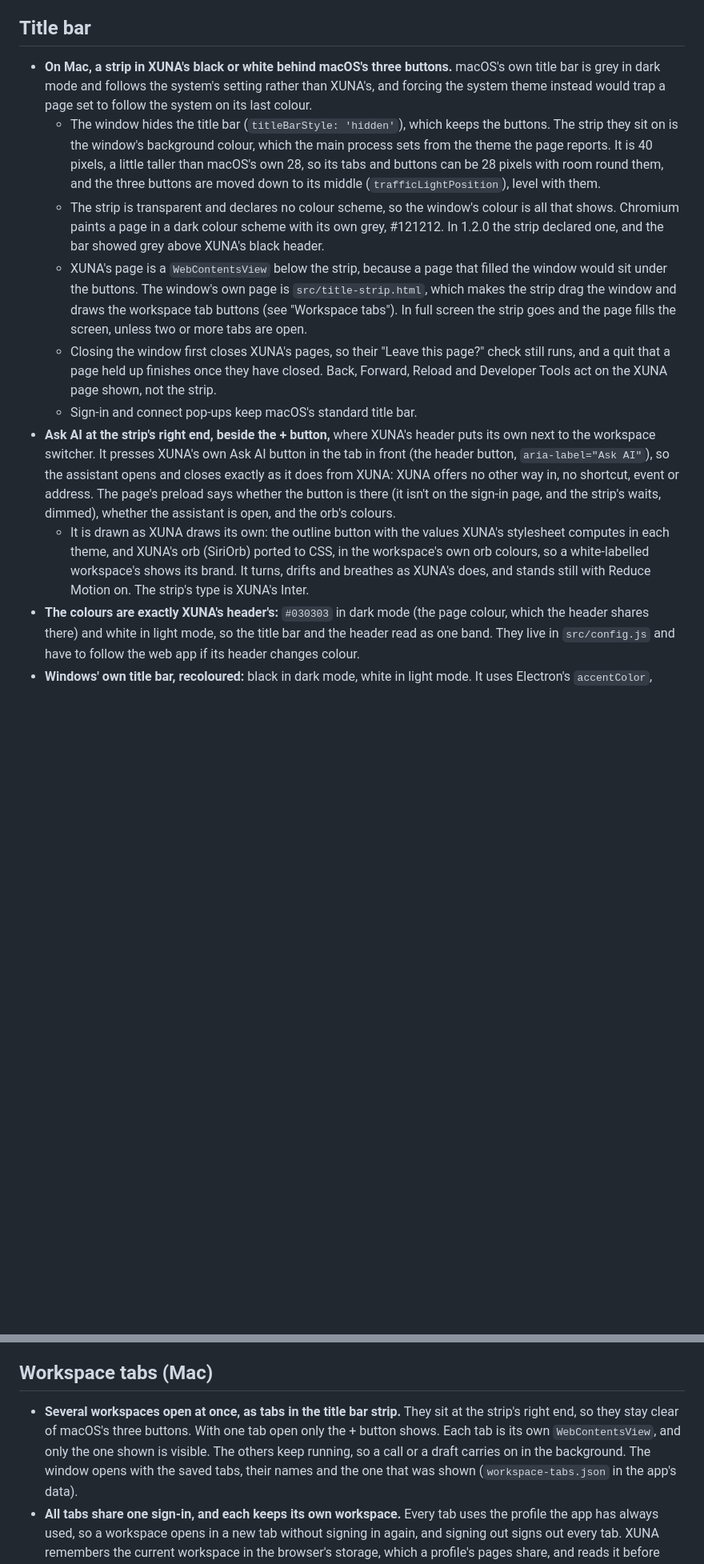
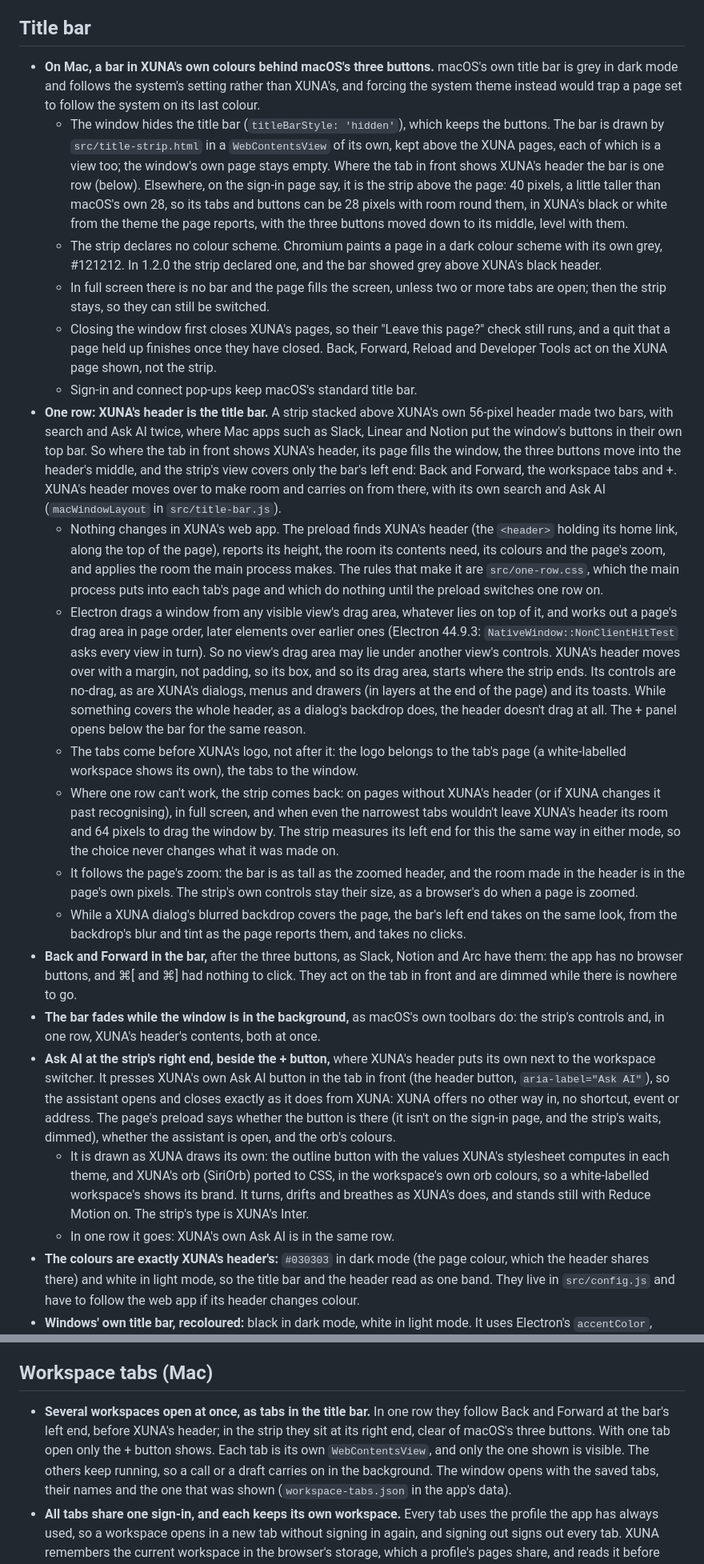
Before and after one commit to clementxuna/xuna-desktop-app, a Markdown page: docs/decisions.md, 2 parts joined by grey strips. Shown at 80% size. Drawn GitHub-style; blank space fills up the shorter version.

```diff
--- a/docs/decisions.md
+++ b/docs/decisions.md
@@ -49,25 +49,61 @@ reason for it.
 
 ## Title bar
 
-- **On Mac, a strip in XUNA's black or white behind macOS's three buttons.** macOS's own title
+- **On Mac, a bar in XUNA's own colours behind macOS's three buttons.** macOS's own title
   bar is grey in dark mode and follows the system's setting rather than XUNA's, and forcing
   the system theme instead would trap a page set to follow the system on its last colour.
-  - The window hides the title bar (`titleBarStyle: 'hidden'`), which keeps the buttons. The
-    strip they sit on is the window's background colour, which the main process sets from the
-    theme the page reports. It is 40 pixels, a little taller than macOS's own 28, so its tabs and
-    buttons can be 28 pixels with room round them, and the three buttons are moved down to its
-    middle (`trafficLightPosition`), level with them.
-  - The strip is transparent and declares no colour scheme, so the window's colour is all that
-    shows. Chromium paints a page in a dark colour scheme with its own grey, #121212. In 1.2.0
-    the strip declared one, and the bar showed grey above XUNA's black header.
-  - XUNA's page is a `WebContentsView` below the strip, because a page that filled the window
-    would sit under the buttons. The window's own page is `src/title-strip.html`, which makes
-    the strip drag the window and draws the workspace tab buttons (see "Workspace tabs"). In
-    full screen the strip goes and the page fills the screen, unless two or more tabs are open.
+  - The window hides the title bar (`titleBarStyle: 'hidden'`), which keeps the buttons. The bar
+    is drawn by `src/title-strip.html` in a `WebContentsView` of its own, kept above the XUNA
+    pages, each of which is a view too; the window's own page stays empty. Where the tab in front
+    shows XUNA's header the bar is one row (below). Elsewhere, on the sign-in page say, it is the
+    strip above the page: 40 pixels, a little taller than macOS's own 28, so its tabs and buttons
+    can be 28 pixels with room round them, in XUNA's black or white from the theme the page
+    reports, with the three buttons moved down to its middle, level with them.
+  - The strip declares no colour scheme. Chromium paints a page in a dark colour scheme with its
+    own grey, #121212. In 1.2.0 the strip declared one, and the bar showed grey above XUNA's
+    black header.
+  - In full screen there is no bar and the page fills the screen, unless two or more tabs are
+    open; then the strip stays, so they can still be switched.
   - Closing the window first closes XUNA's pages, so their "Leave this page?" check still
     runs, and a quit that a page held up finishes once they have closed. Back, Forward, Reload
     and Developer Tools act on the XUNA page shown, not the strip.
   - Sign-in and connect pop-ups keep macOS's standard title bar.
+- **One row: XUNA's header is the title bar.** A strip stacked above XUNA's own 56-pixel header
+  made two bars, with search and Ask AI twice, where Mac apps such as Slack, Linear and Notion
+  put the window's buttons in their own top bar. So where the tab in front shows XUNA's header,
+  its page fills the window, the three buttons move into the header's middle, and the strip's view
+  covers only the bar's left end: Back and Forward, the workspace tabs and +. XUNA's header moves
+  over to make room and carries on from there, with its own search and Ask AI (`macWindowLayout`
+  in `src/title-bar.js`).
+  - Nothing changes in XUNA's web app. The preload finds XUNA's header (the `<header>` holding
+    its home link, along the top of the page), reports its height, the room its contents need,
+    its colours and the page's zoom, and applies the room the main process makes. The rules that
+    make it are `src/one-row.css`, which the main process puts into each tab's page and which do
+    nothing until the preload switches one row on.
+  - Electron drags a window from any visible view's drag area, whatever lies on top of it, and
+    works out a page's drag area in page order, later elements over earlier ones (Electron 44.9.3:
+    `NativeWindow::NonClientHitTest` asks every view in turn). So no view's drag area may lie
+    under another view's controls. XUNA's header moves over with a margin, not padding, so its box,
+    and so its drag area, starts where the strip ends. Its controls are no-drag, as are XUNA's
+    dialogs, menus and drawers (in layers at the end of the page) and its toasts. While something
+    covers the whole header, as a dialog's backdrop does, the header doesn't drag at all. The +
+    panel opens below the bar for the same reason.
+  - The tabs come before XUNA's logo, not after it: the logo belongs to the tab's page (a
+    white-labelled workspace shows its own), the tabs to the window.
+  - Where one row can't work, the strip comes back: on pages without XUNA's header (or if XUNA
+    changes it past recognising), in full screen, and when even the narrowest tabs wouldn't leave
+    XUNA's header its room and 64 pixels to drag the window by. The strip measures its left end
+    for this the same way in either mode, so the choice never changes what it was made on.
+  - It follows the page's zoom: the bar is as tall as the zoomed header, and the room made in the
+    header is in the page's own pixels. The strip's own controls stay their size, as a browser's
+    do when a page is zoomed.
+  - While a XUNA dialog's blurred backdrop covers the page, the bar's left end takes on the same
+    look, from the backdrop's blur and tint as the page reports them, and takes no clicks.
+- **Back and Forward in the bar,** after the three buttons, as Slack, Notion and Arc have them:
+  the app has no browser buttons, and ⌘[ and ⌘] had nothing to click. They act on the tab in
+  front and are dimmed while there is nowhere to go.
+- **The bar fades while the window is in the background,** as macOS's own toolbars do: the
+  strip's controls and, in one row, XUNA's header's contents, both at once.
 - **Ask AI at the strip's right end, beside the + button,** where XUNA's header puts its own next
   to the workspace switcher. It presses XUNA's own Ask AI button in the tab in front (the header
   button, `aria-label="Ask AI"`), so the assistant opens and closes exactly as it does from
@@ -78,6 +114,7 @@ reason for it.
     computes in each theme, and XUNA's orb (SiriOrb) ported to CSS, in the workspace's own orb
     colours, so a white-labelled workspace's shows its brand. It turns, drifts and breathes as
     XUNA's does, and stands still with Reduce Motion on. The strip's type is XUNA's Inter.
+  - In one row it goes: XUNA's own Ask AI is in the same row.
 - **The colours are exactly XUNA's header's:** `#030303` in dark mode (the page colour, which
   the header shares there) and white in light mode, so the title bar and the header read as one
   band. They live in `src/config.js` and have to follow the web app if its header changes colour.
@@ -94,9 +131,9 @@ reason for it.
 
 ## Workspace tabs (Mac)
 
-- **Several workspaces open at once, as tabs in the title bar strip.** They sit at the strip's
-  right end, so they stay clear of macOS's three buttons. With one tab open only the + button
-  shows. Each tab is its own `WebContentsView`, and only the one shown is visible. The others
+- **Several workspaces open at once, as tabs in the title bar.** In one row they follow Back
+  and Forward at the bar's left end, before XUNA's header; in the strip they sit at its right
+  end, clear of macOS's three buttons. With one tab open only the + button shows. Each tab is its own `WebContentsView`, and only the one shown is visible. The others
   keep running, so a call or a draft carries on in the background. The window opens with the
   saved tabs, their names and the one that was shown (`workspace-tabs.json` in the app's data).
 - **All tabs share one sign-in, and each keeps its own workspace.** Every tab uses the profile
```
Also changed, not shown: other parts of docs/decisions.md (+5 -3 lines), README.md (+12 -7 lines), docs/follow-ups.md (+26 -3 lines).
